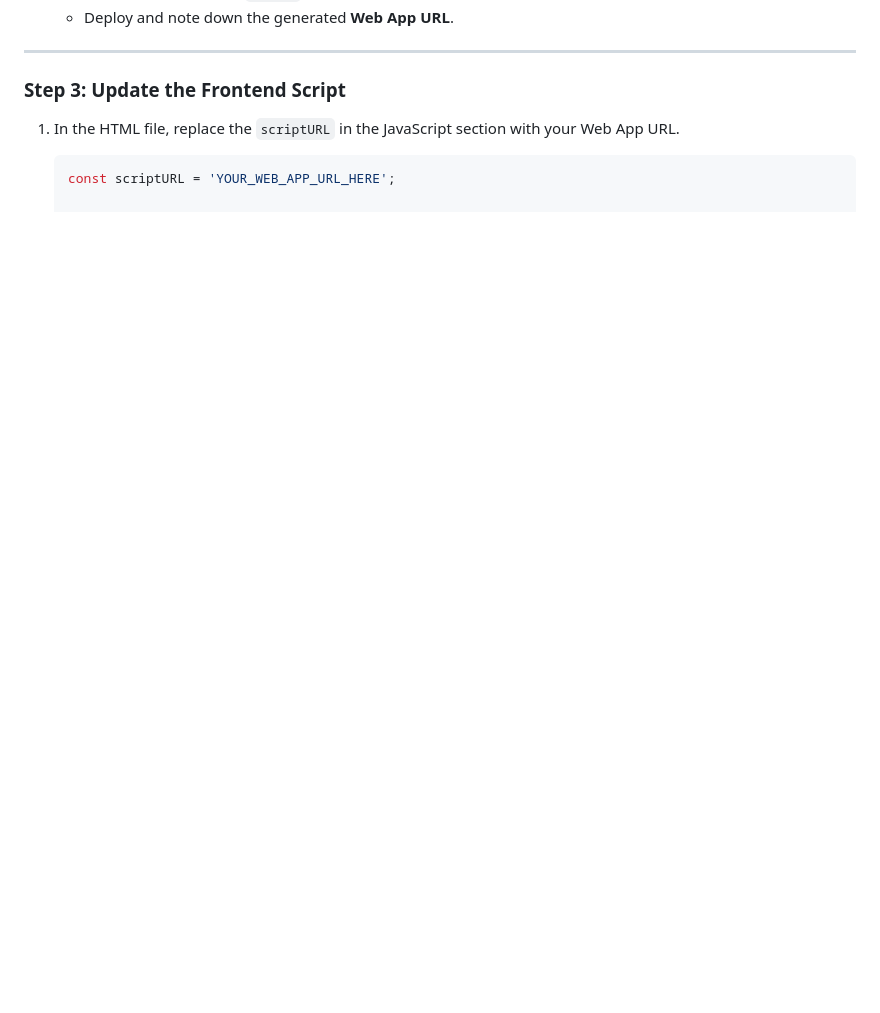
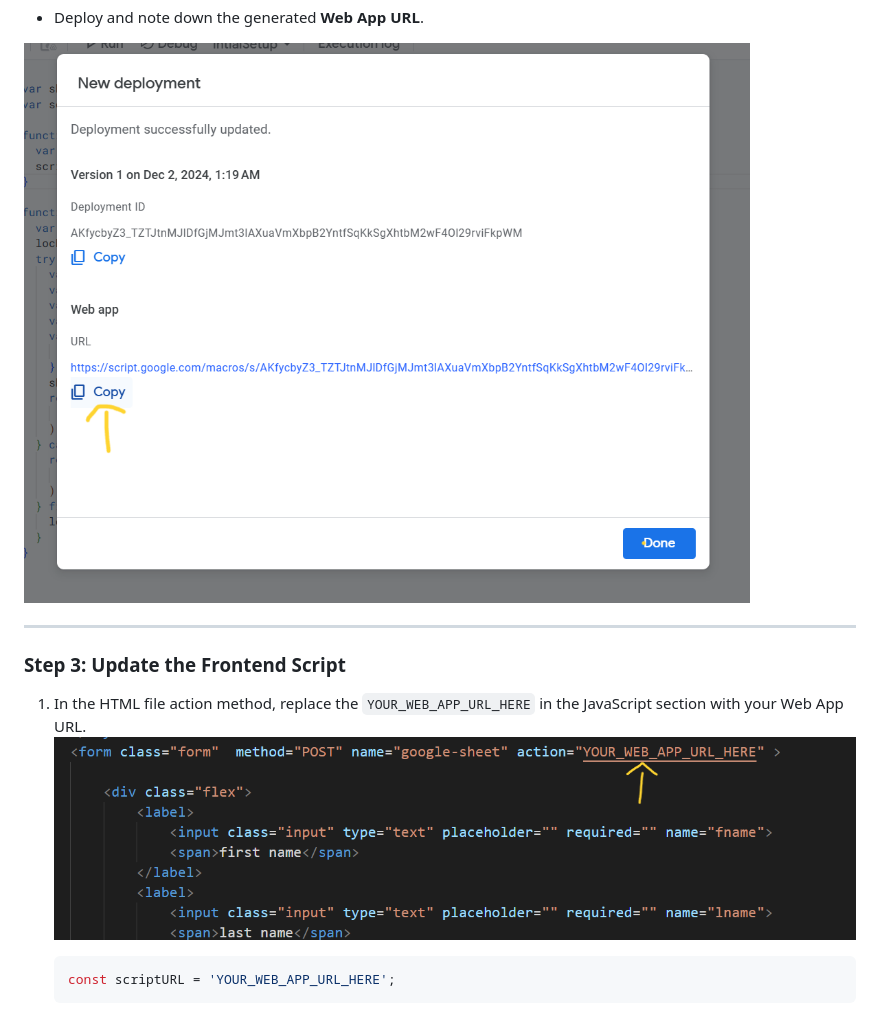
Before and after one commit to AkashKobal/html-to-google-sheet, a Markdown page: README.md, the part around one of its changes. Drawn GitHub-style; blank space fills up the shorter version.

````diff
--- a/README.md
+++ b/README.md
@@ -96,9 +103,12 @@ function doPost(e) {
    - Deploy and note down the generated **Web App URL**.
+
+![loading...](https://github.com/AkashKobal/html-to-google-sheet/blob/main/Screenshots/Screenshot%202024-12-02%20011929.png)
 
 ---
 
 ### Step 3: Update the Frontend Script
-1. In the HTML file, replace the `scriptURL` in the JavaScript section with your Web App URL.
+1. In the HTML file action method, replace the  `YOUR_WEB_APP_URL_HERE` in the JavaScript section with your Web App URL.
+   ![loading...](https://github.com/AkashKobal/html-to-google-sheet/blob/main/Screenshots/Screenshot%202024-12-02%20014454.png)
 
    ```javascript
    const scriptURL = 'YOUR_WEB_APP_URL_HERE';
````
Also changed, not shown: other parts of README.md (+18 -2 lines).
